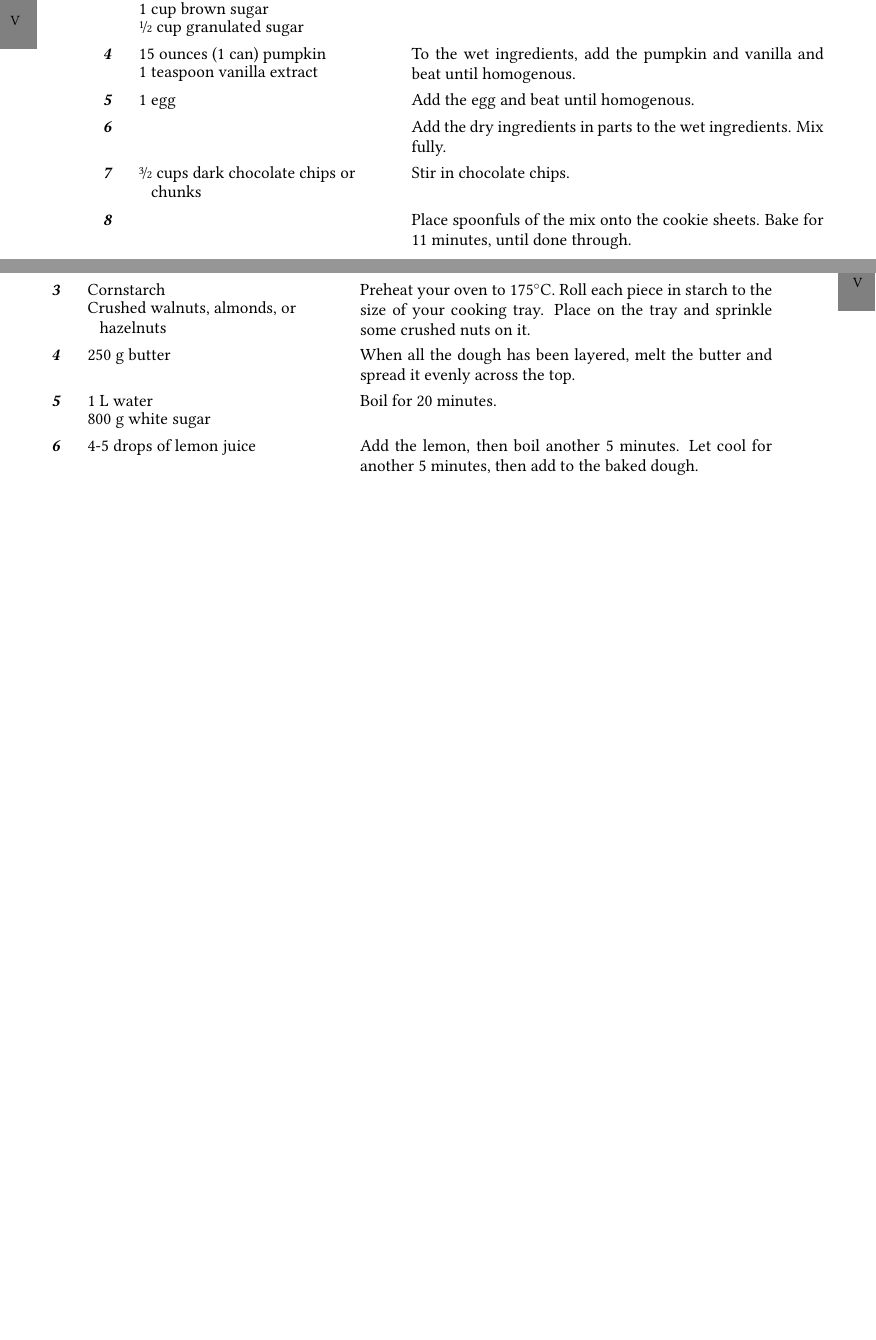
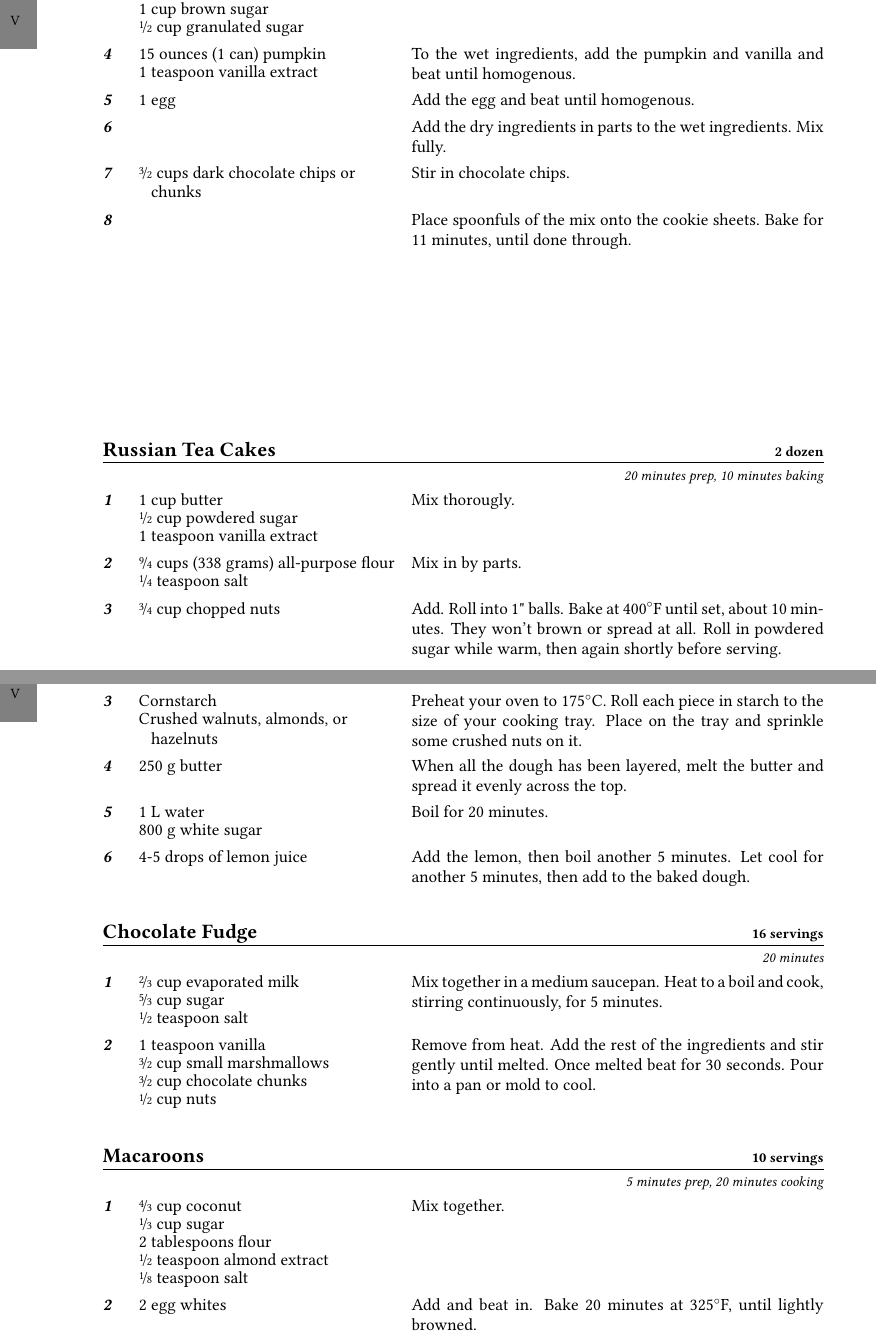
Before and after one commit to the-nick-of-time/Cookbook, a LaTeX thesis (Cookbook.tex, which reads entries/ChocolateFudge.tex, entries/Macaroons.tex, entries/RussianTeaCakes.tex): two parts of pages 53 and 70 of 75 before the commit and two parts of pages 53 and 71 of 77 after it, joined at a grey line, cut so that both start at the same text, the shorter picture padded with empty space. Compiled offline with pdfLaTeX; an older LaTeX class or package is replaced by its successor.

Commit message:
Add some more from the home recipe card keeper

```diff
--- a/Cookbook.tex
+++ b/Cookbook.tex
@@ -8,7 +8,7 @@
 }
 
 \if\jobis{Cookbook-Digital}
-	\documentclass{book}
+	\documentclass[openany]{book}
 	\usepackage[margin=.5in]{geometry}
 	\def\showthumb{false}
 \else
@@ -404,6 +404,8 @@ yeast}
 
 \dish{PumpkinCookies}
 
+\dish{RussianTeaCakes}
+
 \dish{Snickerdoodles}
 
 
@@ -474,6 +476,10 @@ yeast}
 \section{Sides and Toppings}
 
 \untested{\dish{Baklava}}
+
+\untested{\dish{ChocolateFudge}}
+
+\untested{\dish{Macaroons}}
 
 \dish{RhubarbSauce}
 
--- /dev/null
+++ b/entries/ChocolateFudge.tex
@@ -0,0 +1,23 @@
+\documentclass[../Cookbook.tex]{subfiles}
+
+\begin{document}
+
+\begin{recipe}[ChocolateFudge]{Chocolate Fudge}{16 servings}{20 minutes}
+\Ingredient{\fr23 cup evaporated milk}
+\Ingredient{\fr53 cup sugar}
+\Ingredient{\fr12 teaspoon salt}
+Mix together in a medium saucepan.
+Heat to a boil and cook, stirring continuously, for 5 minutes.
+
+\Ingredient{1 teaspoon vanilla}
+\Ingredient{\fr32 cup small marshmallows}
+\Ingredient{\fr32 cup chocolate chunks}
+\Ingredient{\fr12 cup nuts}
+Remove from heat.
+Add the rest of the ingredients and stir gently until melted.
+Once melted beat for 30 seconds.
+Pour into a pan or mold to cool.
+
+\end{recipe}
+
+\end{document}
--- /dev/null
+++ b/entries/Macaroons.tex
@@ -0,0 +1,18 @@
+\documentclass[../Cookbook.tex]{subfiles}
+
+\begin{document}
+
+\begin{recipe}[Macaroons]{Macaroons}{10 servings}{5 minutes prep, 20 minutes cooking}
+\Ingredient{\fr43 cup coconut}
+\Ingredient{\fr13 cup sugar}
+\Ingredient{2 tablespoons flour}
+\Ingredient{\fr12 teaspoon almond extract}
+\Ingredient{\fr18 teaspoon salt}
+Mix together.
+
+\Ingredient{2 egg whites}
+Add and beat in.
+Bake 20 minutes at 325\0F, until lightly browned.
+\end{recipe}
+
+\end{document}
--- /dev/null
+++ b/entries/RussianTeaCakes.tex
@@ -0,0 +1,24 @@
+\documentclass[../Cookbook.tex]{subfiles}
+
+\begin{document}
+
+\begin{recipe}[RussianTeaCakes]{Russian Tea Cakes}{2 dozen}{20 minutes prep, 10 minutes baking}
+\Ingredient{1 cup butter}
+\Ingredient{\fr12 cup powdered sugar}
+\Ingredient{1 teaspoon vanilla extract}
+Mix thorougly.
+
+\Ingredient{\flour{all-purpose}{9}{4}}
+\Ingredient{\fr14 teaspoon salt}
+Mix in by parts.
+
+\Ingredient{\fr34 cup chopped nuts}
+Add.
+Roll into 1" balls.
+Bake at 400\0F until set, about 10 minutes.
+They won't brown or spread at all.
+Roll in powdered sugar while warm, then again shortly before serving.
+
+\end{recipe}
+
+\end{document}
```
